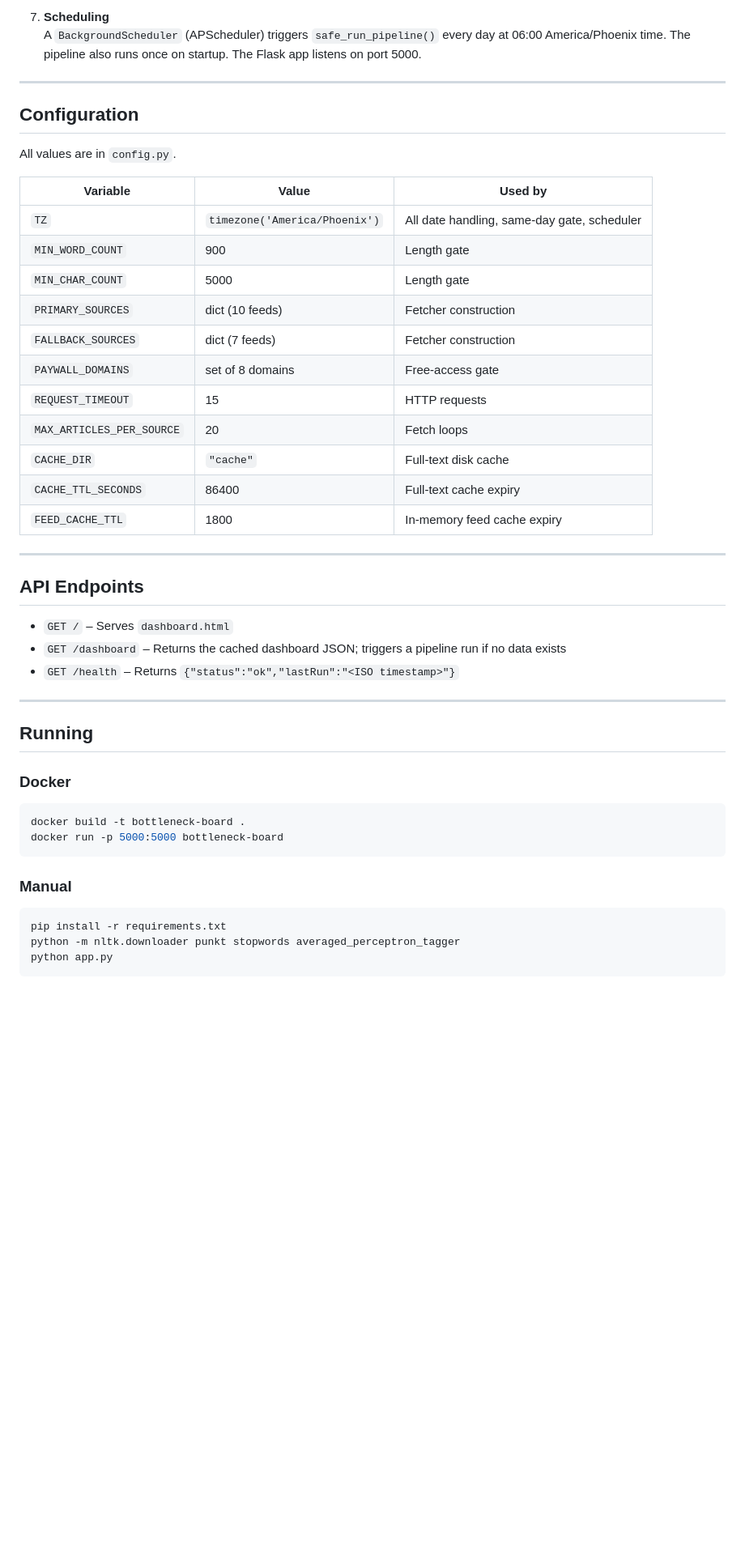
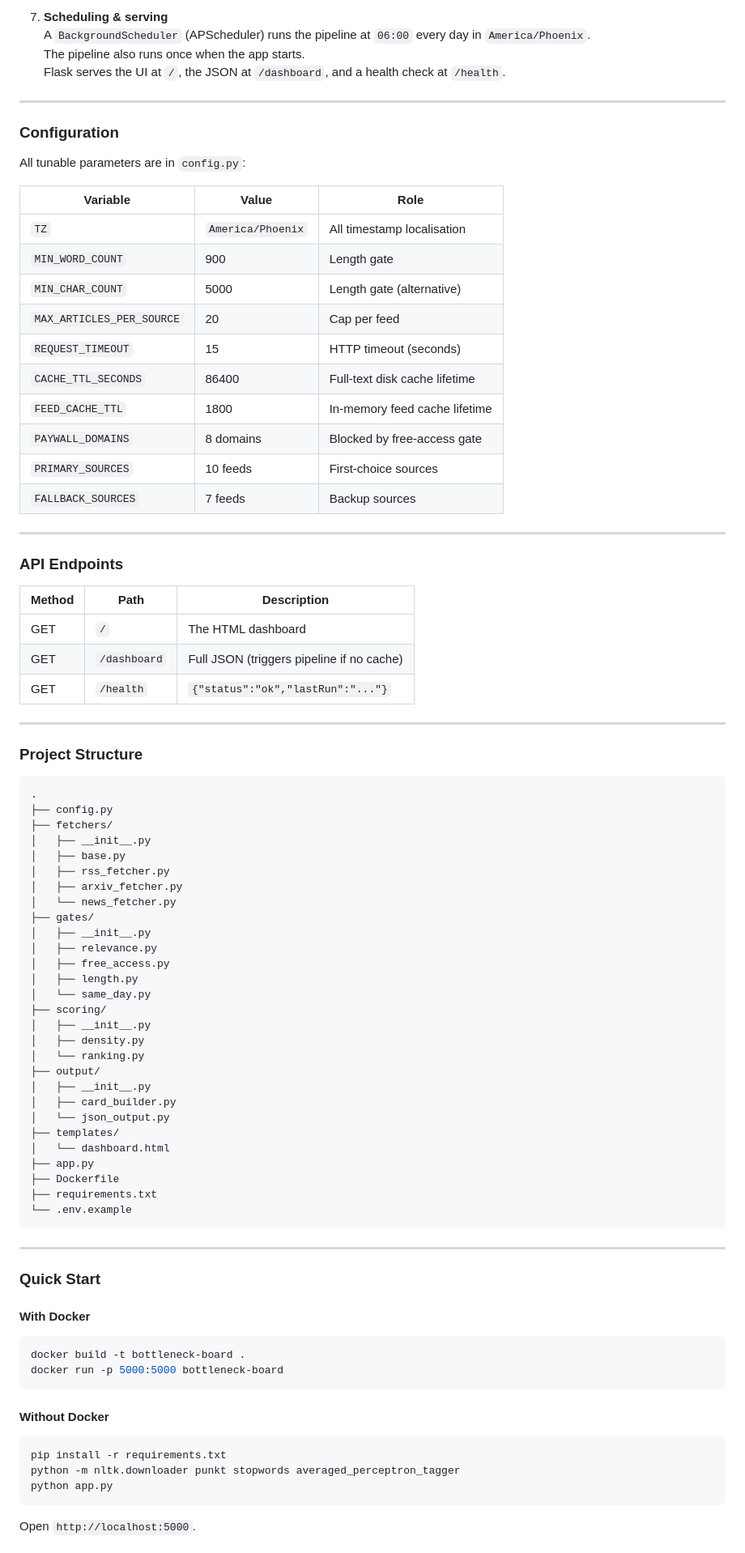
Before and after one commit to BNDRBOTS/thebottleneckboard, a Markdown page: README.md, the part around one of its changes. Shown at 81% size. Rendered like a GitHub page; blank space fills up the shorter version.

````diff
--- a/README.md
+++ b/README.md
@@ -46,51 +78,88 @@ The Bottleneck Board collects articles from configured RSS/Atom/API sources, fil
 
-7. **Scheduling**
-   A `BackgroundScheduler` (APScheduler) triggers `safe_run_pipeline()` every day at 06:00 America/Phoenix time. The pipeline also runs once on startup. The Flask app listens on port 5000.
+7. **Scheduling & serving**
+   A `BackgroundScheduler` (APScheduler) runs the pipeline at `06:00` every day in `America/Phoenix`.
+   The pipeline also runs once when the app starts.
+   Flask serves the UI at `/`, the JSON at `/dashboard`, and a health check at `/health`.
 
 ---
 
-## Configuration
+### Configuration
 
-All values are in `config.py`.
+All tunable parameters are in `config.py`:
 
-| Variable | Value | Used by |
-|----------|-------|---------|
-| `TZ` | `timezone('America/Phoenix')` | All date handling, same‑day gate, scheduler |
+| Variable | Value | Role |
+|----------|-------|------|
+| `TZ` | `America/Phoenix` | All timestamp localisation |
 | `MIN_WORD_COUNT` | 900 | Length gate |
-| `MIN_CHAR_COUNT` | 5000 | Length gate |
-| `PRIMARY_SOURCES` | dict (10 feeds) | Fetcher construction |
-| `FALLBACK_SOURCES` | dict (7 feeds) | Fetcher construction |
-| `PAYWALL_DOMAINS` | set of 8 domains | Free‑access gate |
-| `REQUEST_TIMEOUT` | 15 | HTTP requests |
-| `MAX_ARTICLES_PER_SOURCE` | 20 | Fetch loops |
-| `CACHE_DIR` | `"cache"` | Full‑text disk cache |
-| `CACHE_TTL_SECONDS` | 86400 | Full‑text cache expiry |
-| `FEED_CACHE_TTL` | 1800 | In‑memory feed cache expiry |
+| `MIN_CHAR_COUNT` | 5000 | Length gate (alternative) |
+| `MAX_ARTICLES_PER_SOURCE` | 20 | Cap per feed |
+| `REQUEST_TIMEOUT` | 15 | HTTP timeout (seconds) |
+| `CACHE_TTL_SECONDS` | 86400 | Full‑text disk cache lifetime |
+| `FEED_CACHE_TTL` | 1800 | In‑memory feed cache lifetime |
+| `PAYWALL_DOMAINS` | 8 domains | Blocked by free‑access gate |
+| `PRIMARY_SOURCES` | 10 feeds | First‑choice sources |
+| `FALLBACK_SOURCES` | 7 feeds | Backup sources |
 
 ---
 
-## API Endpoints
+### API Endpoints
 
-- `GET /` – Serves `dashboard.html`
-- `GET /dashboard` – Returns the cached dashboard JSON; triggers a pipeline run if no data exists
-- `GET /health` – Returns `{"status":"ok","lastRun":"<ISO timestamp>"}`
+| Method | Path | Description |
+|--------|------|-------------|
+| GET | `/` | The HTML dashboard |
+| GET | `/dashboard` | Full JSON (triggers pipeline if no cache) |
+| GET | `/health` | `{"status":"ok","lastRun":"..."}` |
 
 ---
 
-## Running
+### Project Structure
 
-### Docker
+```
+.
+├── config.py
+├── fetchers/
+│   ├── __init__.py
+│   ├── base.py
+│   ├── rss_fetcher.py
+│   ├── arxiv_fetcher.py
+│   └── news_fetcher.py
+├── gates/
+│   ├── __init__.py
+│   ├── relevance.py
+│   ├── free_access.py
+│   ├── length.py
+│   └── same_day.py
+├── scoring/
+│   ├── __init__.py
+│   ├── density.py
+│   └── ranking.py
+├── output/
+│   ├── __init__.py
+│   ├── card_builder.py
+│   └── json_output.py
+├── templates/
+│   └── dashboard.html
+├── app.py
+├── Dockerfile
+├── requirements.txt
+└── .env.example
+```
 
+---
+
+### Quick Start
+
+#### With Docker
 ```bash
 docker build -t bottleneck-board .
 docker run -p 5000:5000 bottleneck-board
 ```
 
-### Manual
-
+#### Without Docker
 ```bash
 pip install -r requirements.txt
 python -m nltk.downloader punkt stopwords averaged_perceptron_tagger
 python app.py
 ```
+Open `http://localhost:5000`.
 
````
Also changed, not shown: other parts of README.md (+80 -31 lines).
